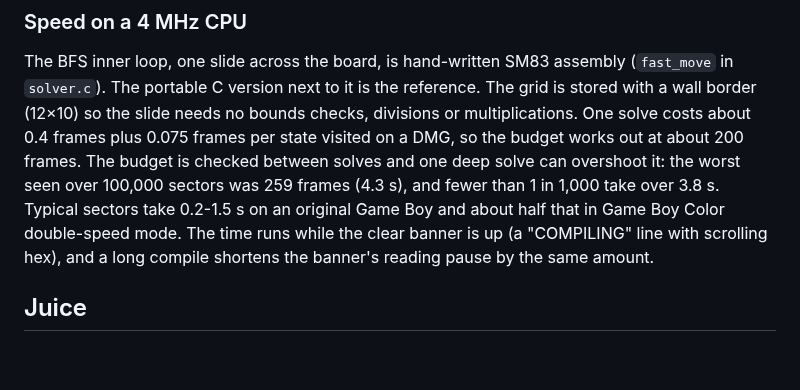
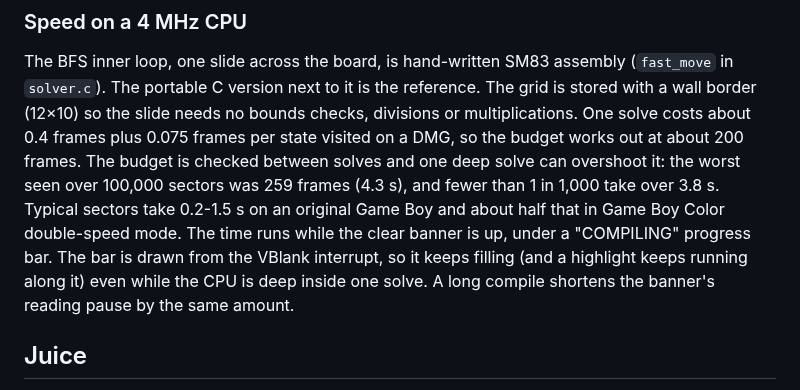
Before and after one commit to bradflaugher/infinite-best, a Markdown page: docs/DESIGN.md, the part around the change. Rendered like a GitHub page; blank space fills up the shorter version.

```diff
--- a/docs/DESIGN.md
+++ b/docs/DESIGN.md
@@ -103,7 +103,9 @@ DMG, so the budget works out at about 200 frames. The budget is checked between
 can overshoot it: the worst seen over 100,000 sectors was 259 frames (4.3 s), and fewer than 1 in
 1,000 take over 3.8 s. Typical sectors take 0.2-1.5 s
 on an original Game Boy and about half that in Game Boy Color double-speed mode. The time runs
-while the clear banner is up (a "COMPILING" line with scrolling hex), and a long compile
+while the clear banner is up, under a "COMPILING" progress bar. The bar is drawn from the VBlank
+interrupt, so it keeps filling (and a highlight keeps running along it) even while the CPU is
+deep inside one solve. A long compile
 shortens the banner's reading pause by the same amount.
 
 ## Juice
```
Also changed, not shown: docs/screens/gameplay.gif, docs/screens/pause.png, docs/screens/rewind.png, 4 other files.
